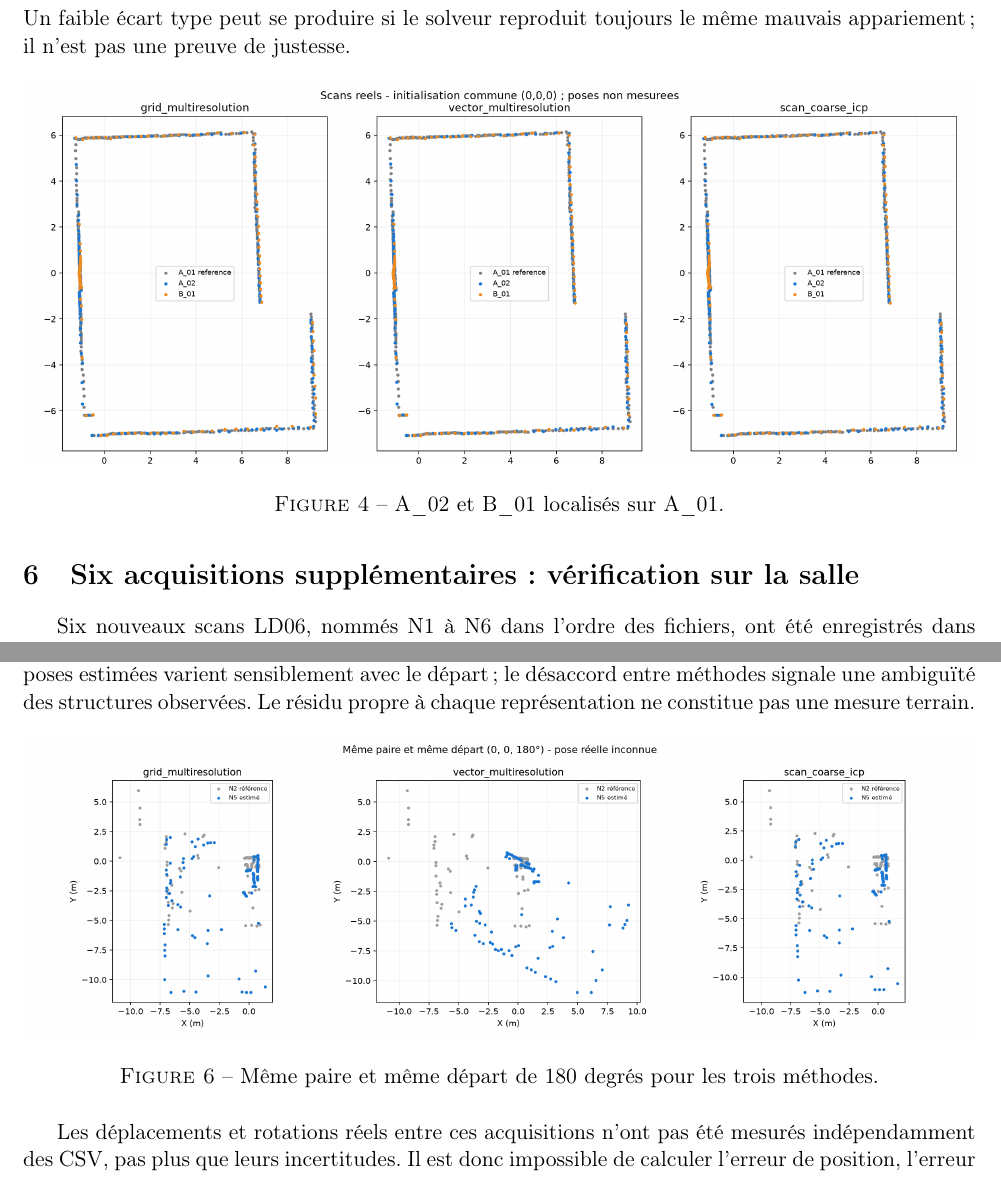
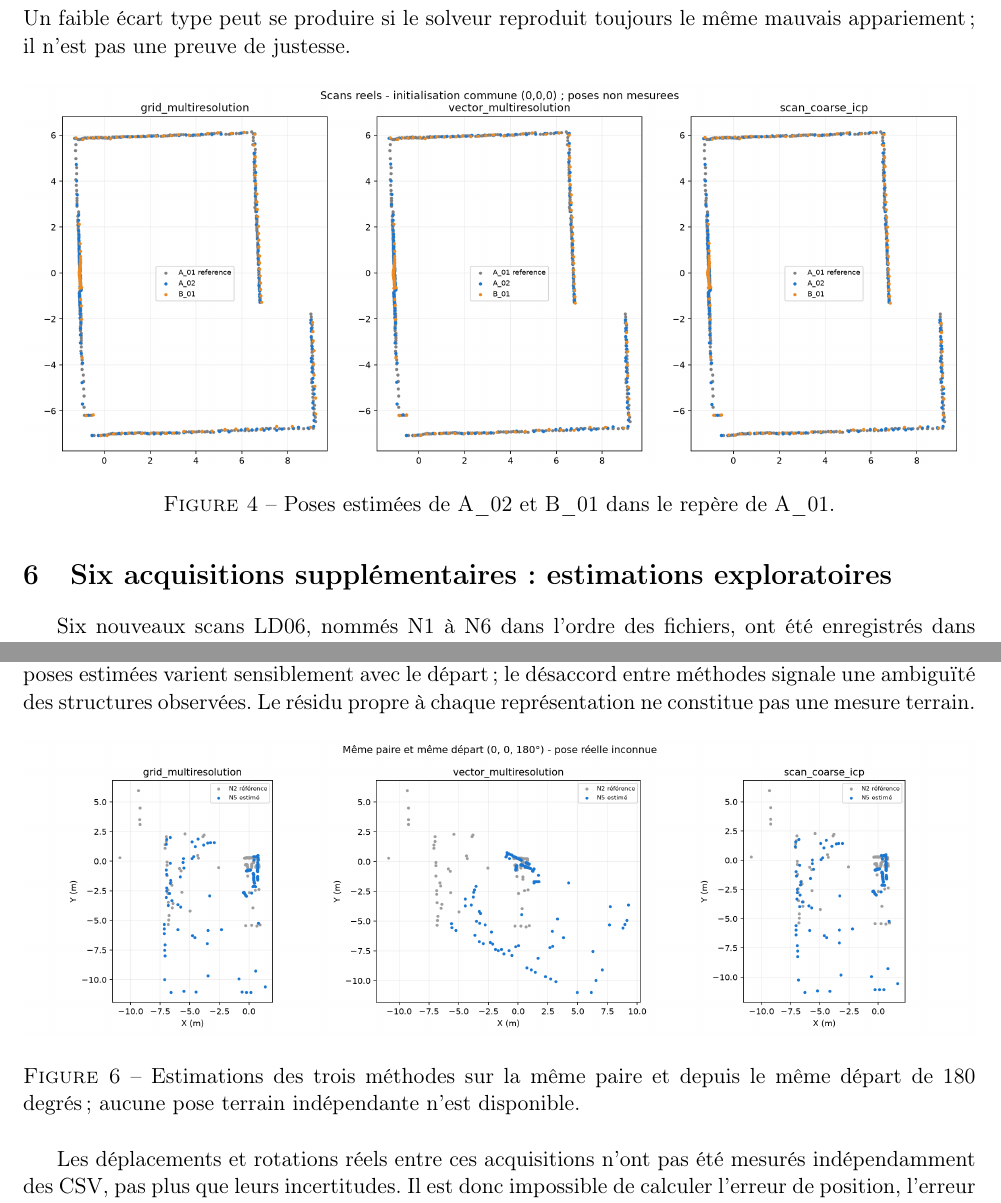
Before and after one commit to Houssammk78/TP-Scan-Lidar, a LaTeX document (tp2/rapport_tp2.tex): two parts of pages 8 and 10 of 11, joined at a grey line, cut so that both start at the same text. Compiled offline with pdfLaTeX.

Commit message:
Presenter les poses reelles comme des estimations

```diff
--- a/tp2/rapport_tp2.tex
+++ b/tp2/rapport_tp2.tex
@@ -291,11 +291,11 @@ Un faible écart type peut se produire si le solveur reproduit toujours le
 même mauvais appariement ; il n'est pas une preuve de justesse.
 \begin{figure}[H]\centering
 \includegraphics[width=\linewidth]{localisation_reelle.png}
-\caption{A\_02 et B\_01 localisés sur A\_01.}
+\caption{Poses estimées de A\_02 et B\_01 dans le repère de A\_01.}
 \end{figure}
 
 
-\section{Six acquisitions supplémentaires : vérification sur la salle}
+\section{Six acquisitions supplémentaires : estimations exploratoires}
 Six nouveaux scans LD06, nommés N1 à N6 dans l'ordre des fichiers, ont été
 enregistrés dans plusieurs zones de la salle. N1, N2, N3, N5 et N6 ont été
 pris à une hauteur estimée entre 1,00 et 1,20 m par l'utilisateur ; cette
@@ -385,7 +385,8 @@ le désaccord entre méthodes signale une ambiguïté des structures observées.
 Le résidu propre à chaque représentation ne constitue pas une mesure terrain.
 \begin{figure}[H]\centering
 \includegraphics[width=\linewidth]{resultats_nouveaux_scans/comparaison_paire_selectionnee.png}
-\caption{Même paire et même départ de 180 degrés pour les trois méthodes.}
+\caption{Estimations des trois méthodes sur la même paire et depuis le même
+départ de 180 degrés ; aucune pose terrain indépendante n'est disponible.}
 \end{figure}
 
 Les déplacements et rotations réels entre ces acquisitions n'ont pas été
```
Also changed, not shown: tp2/rapport_tp2.pdf, tp2/rapport_tp2.tex (2 more changed lines), 1 other file.
